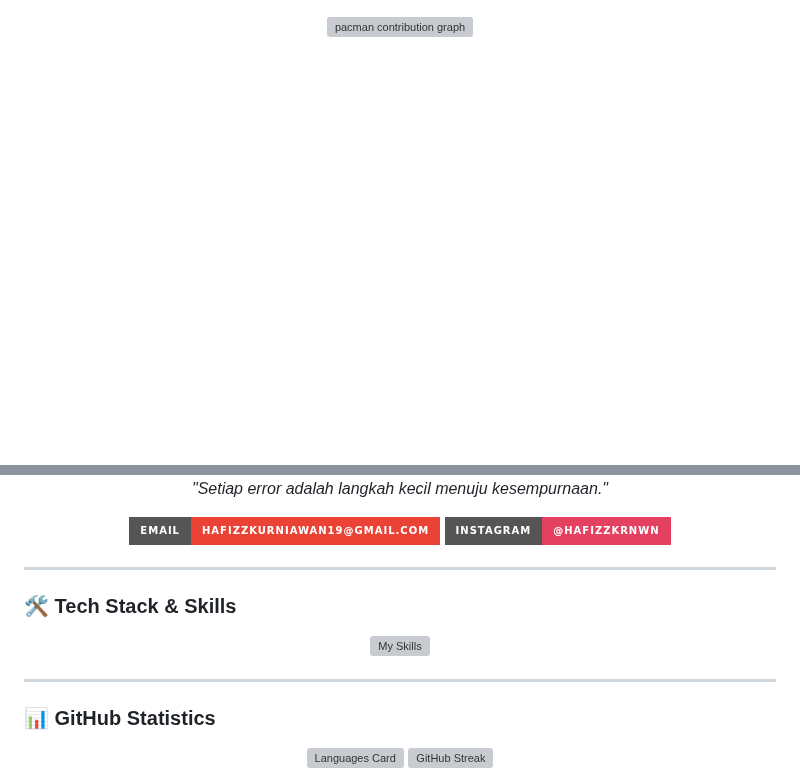
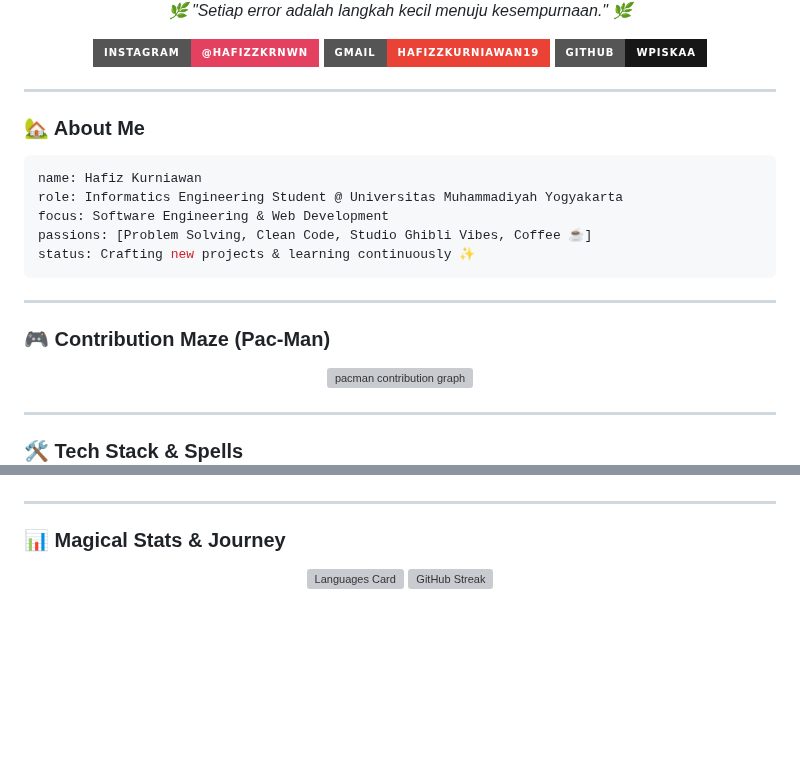
Before and after one commit to wpiskaa/wpiskaa, a Markdown page: README.md, 2 parts joined by grey strips. Rendered like a GitHub page; badges without logos; blank space fills up the shorter version; grey boxes are pictures that could not be loaded.

Commit message:
feat(profile): transform profile with Studio Ghibli aesthetic and animated UI

````diff
--- a/README.md
+++ b/README.md
@@ -1,3 +15,35 @@
+<p align="center">
+  <em>🌿 "Setiap error adalah langkah kecil menuju kesempurnaan." 🌿</em>
+</p>
+
+<p align="center">
+  <a href="https://instagram.com/hafizzkrnwn" target="_blank">
+    <img src="https://img.shields.io/badge/Instagram-@hafizzkrnwn-E4405F?style=for-the-badge&logo=instagram&logoColor=white" alt="Instagram" />
+  </a>
+  <a href="mailto:hafizzkurniawan19@gmail.com">
+    <img src="https://img.shields.io/badge/Gmail-hafizzkurniawan19-EA4335?style=for-the-badge&logo=gmail&logoColor=white" alt="Gmail" />
+  </a>
+  <a href="https://github.com/wpiskaa">
+    <img src="https://img.shields.io/badge/GitHub-wpiskaa-181717?style=for-the-badge&logo=github&logoColor=white" alt="GitHub" />
+  </a>
+</p>
+
+---
+
+### 🏡 About Me
+
+```yaml
+name: Hafiz Kurniawan
+role: Informatics Engineering Student @ Universitas Muhammadiyah Yogyakarta
+focus: Software Engineering & Web Development
+passions: [Problem Solving, Clean Code, Studio Ghibli Vibes, Coffee ☕]
+status: Crafting new projects & learning continuously ✨
+```
+
+---
+
+### 🎮 Contribution Maze (Pac-Man)
+
 <div align="center">
   <picture data-importer="pacman">
     <source media="(prefers-color-scheme: dark)" srcset="https://raw.githubusercontent.com/wpiskaa/wpiskaa/pacman-output/pacman-contribution-graph-dark.svg" />
@@ -6,4 +52,8 @@
   </picture>
 </div>
 
+---
+
+### 🛠️ Tech Stack & Spells
+
 <div align="center">
@@ -12,26 +62,9 @@
   </a>
 </div>
 
-<p align="center">
-  <em>"Setiap error adalah langkah kecil menuju kesempurnaan."</em>
-</p>
-
-<p align="center">
-  <a href="mailto:hafizzkurniawan19@gmail.com"><img src="https://img.shields.io/badge/Email-hafizzkurniawan19%40gmail.com-EA4335?style=for-the-badge&logo=gmail&logoColor=white" alt="Gmail" /></a>
-  <a href="https://instagram.com/hafizzkrnwn"><img src="https://img.shields.io/badge/Instagram-@hafizzkrnwn-E4405F?style=for-the-badge&logo=instagram&logoColor=white" alt="Instagram" /></a>
-</p>
-
 ---
 
-### 🛠️ Tech Stack & Skills
-
-<p align="center">
-  <img src="https://skillicons.dev/icons?i=cpp,c,js,html,css,git,github,vscode" alt="My Skills" />
-</p>
-
----
-
-### 📊 GitHub Statistics
+### 📊 Magical Stats & Journey
 
 <div align="center">
   <img src="https://raw.githubusercontent.com/wpiskaa/wpiskaa/languages-output/languages.svg" alt="Languages Card" />
````
Also changed, not shown: other parts of README.md (+26 -3 lines), assets/ghibli_banner.jpg (added).
